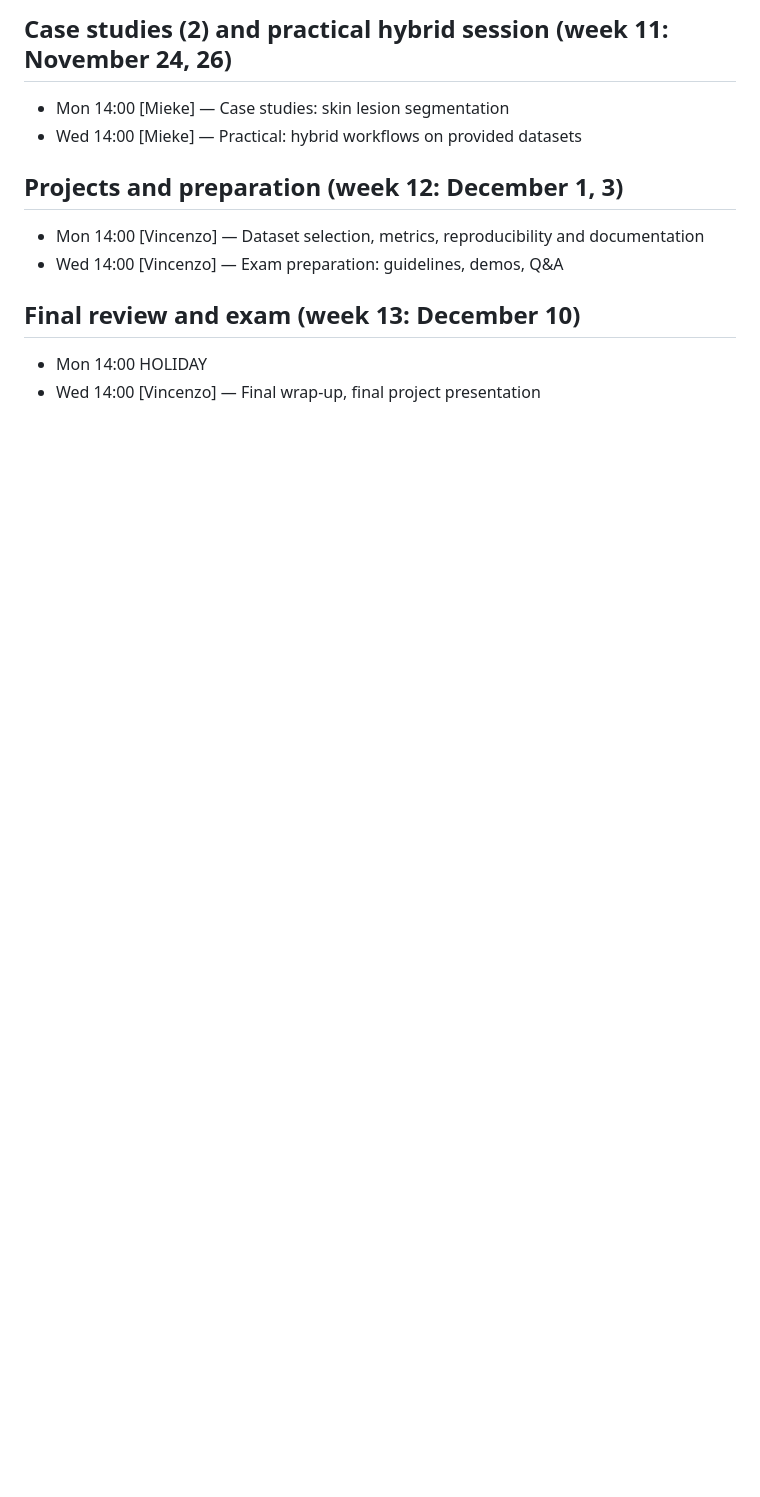
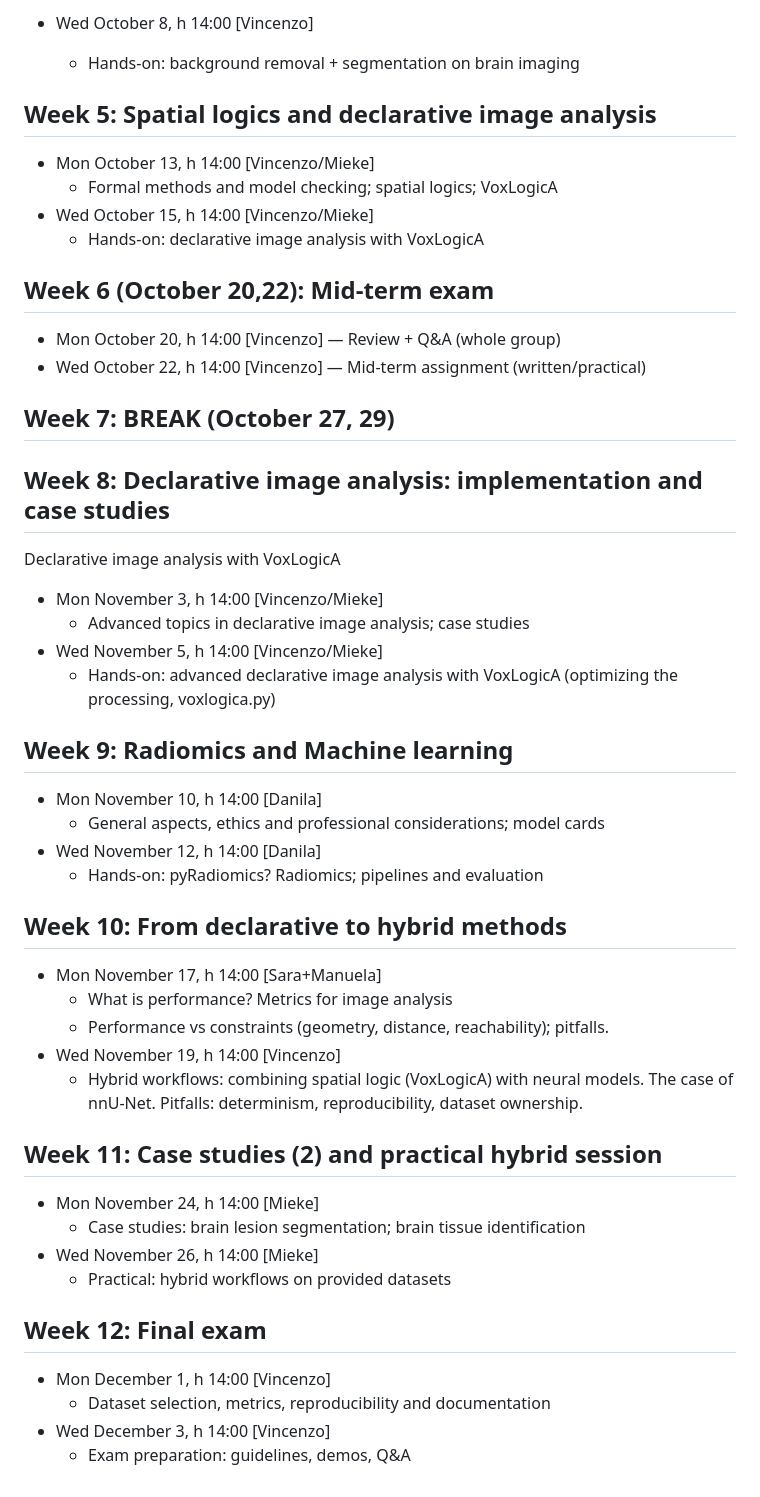
Before and after one commit to vincenzoml/UNIPI-MIM, a Markdown page: SCHEDULE.md, the part around the change printed below. Drawn GitHub-style; blank space fills up the shorter version.

```diff
--- a/SCHEDULE.md
+++ b/SCHEDULE.md
@@ -65,17 +35,52 @@
 
-## Case studies (2) and practical hybrid session (week 11: November 24, 26)
-- Mon 14:00 [Mieke]
-    — Case studies: skin lesion segmentation
-- Wed 14:00 [Mieke]
-    — Practical: hybrid workflows on provided datasets
+- Wed October 8, h 14:00 [Vincenzo]
+    - Hands-on: background removal + segmentation on brain imaging
 
-## Projects and preparation (week 12: December 1, 3)
-- Mon 14:00 [Vincenzo]
-    — Dataset selection, metrics, reproducibility and documentation
-- Wed 14:00 [Vincenzo]
-    — Exam preparation: guidelines, demos, Q&A
+## Week 5: Spatial logics and declarative image analysis
+- Mon October 13, h 14:00 [Vincenzo/Mieke]
+    - Formal methods and model checking; spatial logics; VoxLogicA
+- Wed October 15, h 14:00 [Vincenzo/Mieke]
+    - Hands-on: declarative image analysis with VoxLogicA
 
-## Final review and exam (week 13: December 10)
- - Mon 14:00 HOLIDAY
- - Wed 14:00 [Vincenzo]
-     — Final wrap-up, final project presentation
+
+## Week 6 (October 20,22): Mid-term exam
+- Mon October 20, h 14:00 [Vincenzo]
+— Review + Q&A (whole group)
+- Wed October 22, h 14:00 [Vincenzo]
+— Mid-term assignment (written/practical)
+
+## Week 7: BREAK (October 27, 29)
+
+## Week 8: Declarative image analysis: implementation and case studies
+Declarative image analysis with VoxLogicA
+- Mon November 3, h 14:00 [Vincenzo/Mieke]
+    - Advanced topics in declarative image analysis; case studies
+- Wed November 5, h 14:00 [Vincenzo/Mieke]
+    - Hands-on: advanced declarative image analysis with VoxLogicA (optimizing the processing, voxlogica.py)
+
+
+## Week 9: Radiomics and Machine learning
+- Mon November 10, h 14:00 [Danila]
+    - General aspects, ethics and professional considerations; model cards
+- Wed November 12, h 14:00 [Danila]
+    - Hands-on: pyRadiomics? Radiomics; pipelines and evaluation
+
+## Week 10: From declarative to hybrid methods
+- Mon November 17, h 14:00 [Sara+Manuela]
+    - What is performance? Metrics for image analysis
+    - Performance vs constraints (geometry, distance, reachability); pitfalls.
+- Wed November 19, h 14:00 [Vincenzo]
+    - Hybrid workflows: combining spatial logic (VoxLogicA) with neural models. The case of nnU-Net. Pitfalls: determinism, reproducibility, dataset ownership.
+
+## Week 11: Case studies (2) and practical hybrid session
+- Mon November 24, h 14:00 [Mieke]
+    - Case studies: brain lesion segmentation; brain tissue identification
+- Wed November 26, h 14:00 [Mieke]
+    - Practical: hybrid workflows on provided datasets
+
+
+## Week 12: Final exam
+- Mon December 1, h 14:00 [Vincenzo]
+    - Dataset selection, metrics, reproducibility and documentation
+- Wed December 3, h 14:00 [Vincenzo]
+    - Exam preparation: guidelines, demos, Q&A
```
Also changed, not shown: other parts of SCHEDULE.md (+23 -53 lines).
